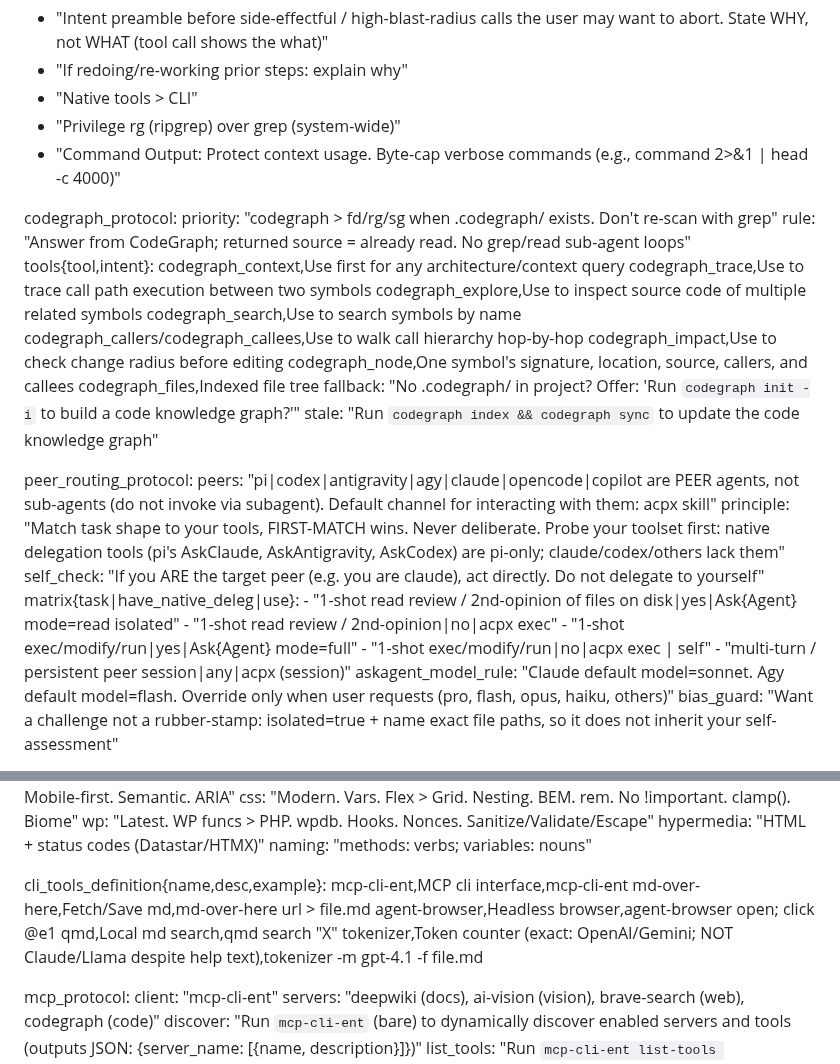
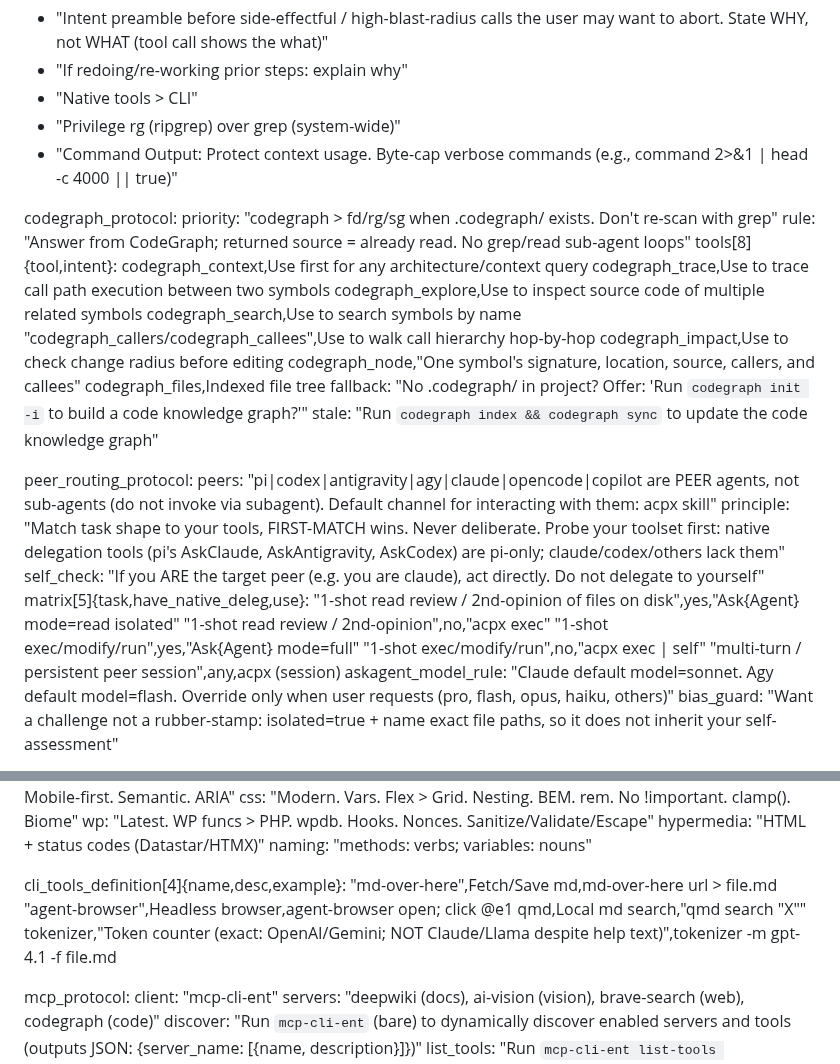
Before and after one commit to EstebanForge/AGENTS, a Markdown page: AGENTS.md, 2 parts joined by grey strips. Drawn GitHub-style.

```diff
--- a/AGENTS.md
+++ b/AGENTS.md
@@ -102,19 +103,19 @@ tool_protocol:
   - "If redoing/re-working prior steps: explain why"
   - "Native tools > CLI"
   - "Privilege rg (ripgrep) over grep (system-wide)"
-  - "Command Output: Protect context usage. Byte-cap verbose commands (e.g., command 2>&1 | head -c 4000)"
+  - "Command Output: Protect context usage. Byte-cap verbose commands (e.g., command 2>&1 | head -c 4000 || true)"
 
 codegraph_protocol:
   priority: "codegraph > fd/rg/sg when .codegraph/ exists. Don't re-scan with grep"
   rule: "Answer from CodeGraph; returned source = already read. No grep/read sub-agent loops"
-  tools{tool,intent}:
+  tools[8]{tool,intent}:
     codegraph_context,Use first for any architecture/context query
     codegraph_trace,Use to trace call path execution between two symbols
     codegraph_explore,Use to inspect source code of multiple related symbols
     codegraph_search,Use to search symbols by name
-    codegraph_callers/codegraph_callees,Use to walk call hierarchy hop-by-hop
+    "codegraph_callers/codegraph_callees",Use to walk call hierarchy hop-by-hop
     codegraph_impact,Use to check change radius before editing
-    codegraph_node,One symbol's signature, location, source, callers, and callees
+    codegraph_node,"One symbol's signature, location, source, callers, and callees"
     codegraph_files,Indexed file tree
   fallback: "No .codegraph/ in project? Offer: 'Run `codegraph init -i` to build a code knowledge graph?'"
   stale: "Run `codegraph index && codegraph sync` to update the code knowledge graph"
@@ -123,12 +124,12 @@ peer_routing_protocol:
   peers: "pi|codex|antigravity|agy|claude|opencode|copilot are PEER agents, not sub-agents (do not invoke via subagent). Default channel for interacting with them: acpx skill"
   principle: "Match task shape to your tools, FIRST-MATCH wins. Never deliberate. Probe your toolset first: native delegation tools (pi's AskClaude, AskAntigravity, AskCodex) are pi-only; claude/codex/others lack them"
   self_check: "If you ARE the target peer (e.g. you are claude), act directly. Do not delegate to yourself"
-  matrix{task|have_native_deleg|use}:
-    - "1-shot read review / 2nd-opinion of files on disk|yes|Ask{Agent} mode=read isolated"
-    - "1-shot read review / 2nd-opinion|no|acpx <peer> exec"
-    - "1-shot exec/modify/run|yes|Ask{Agent} mode=full"
-    - "1-shot exec/modify/run|no|acpx exec | self"
-    - "multi-turn / persistent peer session|any|acpx (session)"
+  matrix[5]{task,have_native_deleg,use}:
+    "1-shot read review / 2nd-opinion of files on disk",yes,"Ask{Agent} mode=read isolated"
+    "1-shot read review / 2nd-opinion",no,"acpx <peer> exec"
+    "1-shot exec/modify/run",yes,"Ask{Agent} mode=full"
+    "1-shot exec/modify/run",no,"acpx exec | self"
+    "multi-turn / persistent peer session",any,acpx (session)
   askagent_model_rule: "Claude default model=sonnet. Agy default model=flash. Override only when user requests (pro, flash, opus, haiku, others)"
   bias_guard: "Want a challenge not a rubber-stamp: isolated=true + name exact file paths, so it does not inherit your self-assessment"
 
@@ -150,12 +151,11 @@ technical_standards_definition:
   hypermedia: "HTML + status codes (Datastar/HTMX)"
   naming: "methods: verbs; variables: nouns"
 
-cli_tools_definition{name,desc,example}:
-  mcp-cli-ent,MCP cli interface,mcp-cli-ent
-  md-over-here,Fetch/Save md,md-over-here url > file.md
-  agent-browser,Headless browser,agent-browser open; click @e1
-  qmd,Local md search,qmd search "X"
-  tokenizer,Token counter (exact: OpenAI/Gemini; NOT Claude/Llama despite help text),tokenizer -m gpt-4.1 -f file.md
+cli_tools_definition[4]{name,desc,example}:
+  "md-over-here",Fetch/Save md,md-over-here url > file.md
+  "agent-browser",Headless browser,agent-browser open; click @e1
+  qmd,Local md search,"qmd search \"X\""
+  tokenizer,"Token counter (exact: OpenAI/Gemini; NOT Claude/Llama despite help text)",tokenizer -m gpt-4.1 -f file.md
 
 mcp_protocol:
   client: "mcp-cli-ent"
```
Also changed, not shown: other parts of AGENTS.md (+26 -25 lines).
